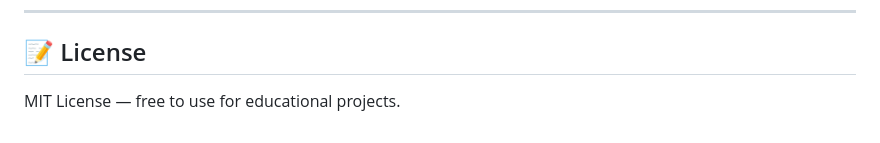
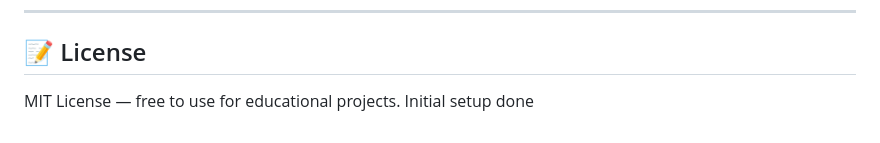
Before and after one commit to NikhatMomin2509/pricing-strategy-analysis, a Markdown page: README.md, the part around the change. Rendered like a GitHub page.

Commit message:
Initial setup done

```diff
--- a/README.md
+++ b/README.md
@@ -155,3 +155,4 @@ Or load from `sample_data/sample_sales.csv`.
 ## 📝 License
 
 MIT License — free to use for educational projects.
+Initial setup done
```
